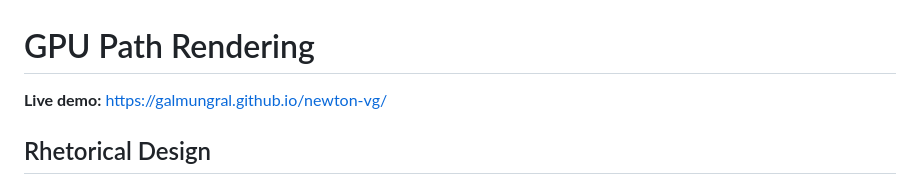
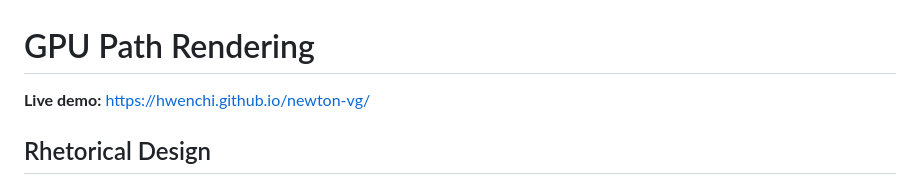
Before and after one commit to GalMunGral/newton-vg, a Markdown page: README.md, the part around the change. Drawn GitHub-style.

Commit message:
Update stale galmungral handle references to hwenchi

```diff
--- a/README.md
+++ b/README.md
@@ -1,6 +1,6 @@
 # GPU Path Rendering
 
-**Live demo:** https://galmungral.github.io/newton-vg/
+**Live demo:** https://hwenchi.github.io/newton-vg/
 
 ## Rhetorical Design
 
```
